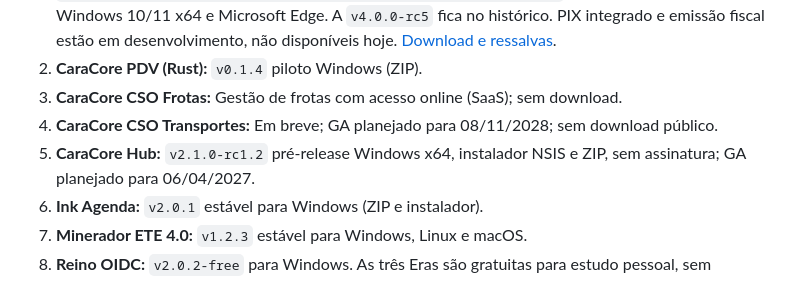
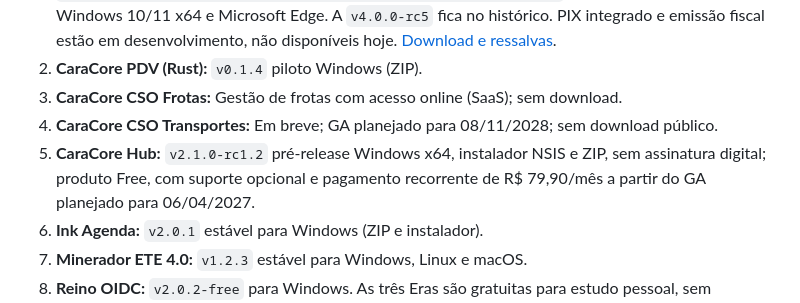
Before and after one commit to chmulato/caracore-loja, a Markdown page: README.md, the part around the change. Drawn GitHub-style.

Commit message:
docs: update CaraCore Hub pricing and support details in AGENTS.md and README.md

```diff
--- a/README.md
+++ b/README.md
@@ -22,7 +22,7 @@ Manter um catálogo transparente de downloads publicados, acessos online e itens
 2. **CaraCore PDV (Rust):** `v0.1.4` piloto Windows (ZIP).
 3. **CaraCore CSO Frotas:** Gestão de frotas com acesso online (SaaS); sem download.
 4. **CaraCore CSO Transportes:** Em breve; GA planejado para 08/11/2028; sem download público.
-5. **CaraCore Hub:** `v2.1.0-rc1.2` pré-release Windows x64, instalador NSIS e ZIP, sem assinatura; GA planejado para 06/04/2027.
+5. **CaraCore Hub:** `v2.1.0-rc1.2` pré-release Windows x64, instalador NSIS e ZIP, sem assinatura digital; produto Free, com suporte opcional e pagamento recorrente de R$ 79,90/mês a partir do GA planejado para 06/04/2027.
 6. **Ink Agenda:** `v2.0.1` estável para Windows (ZIP e instalador).
 7. **Minerador ETE 4.0:** `v1.2.3` estável para Windows, Linux e macOS.
 8. **Reino OIDC:** `v2.0.2-free` para Windows. As três Eras são gratuitas para estudo pessoal, sem certificado digital. A edição paga está em desenvolvimento; a loja não combina PIX nesta etapa. Dúvidas e relatos são bem-vindos, sem SLA. Sem certificação nem consultoria. A página de download oferece só `v2.0.2-free`. `v2.0.1-free` e `v2.0.0` ficam no histórico.
```
Also changed, not shown: AGENTS.md (+1 -1 lines).
